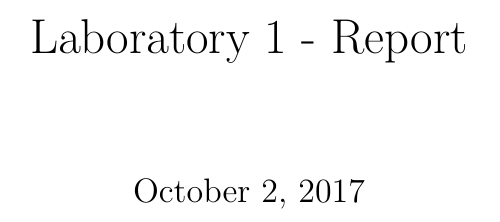
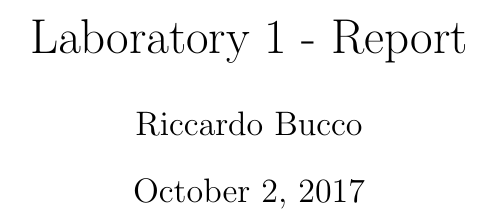
Before and after one commit to riccardobucco/labs-optimization-UB, a LaTeX document (lab01/main.tex, which reads settings.tex): part of the page, cut so that both start at the same text. Compiled offline with pdfLaTeX.

Commit message:
Add the general settings to the 1st report
The general settings are added to the 1st report. The author name is
added to the general settings.

```diff
--- a/lab01/main.tex
+++ b/lab01/main.tex
@@ -1,5 +1,6 @@
 \documentclass{article}
 
+\input{../settings.tex}
 \title{Laboratory 1 - Report}
 
 \begin{document}
--- a/settings.tex
+++ b/settings.tex
@@ -0,0 +1 @@
+\author{Riccardo Bucco}
```
